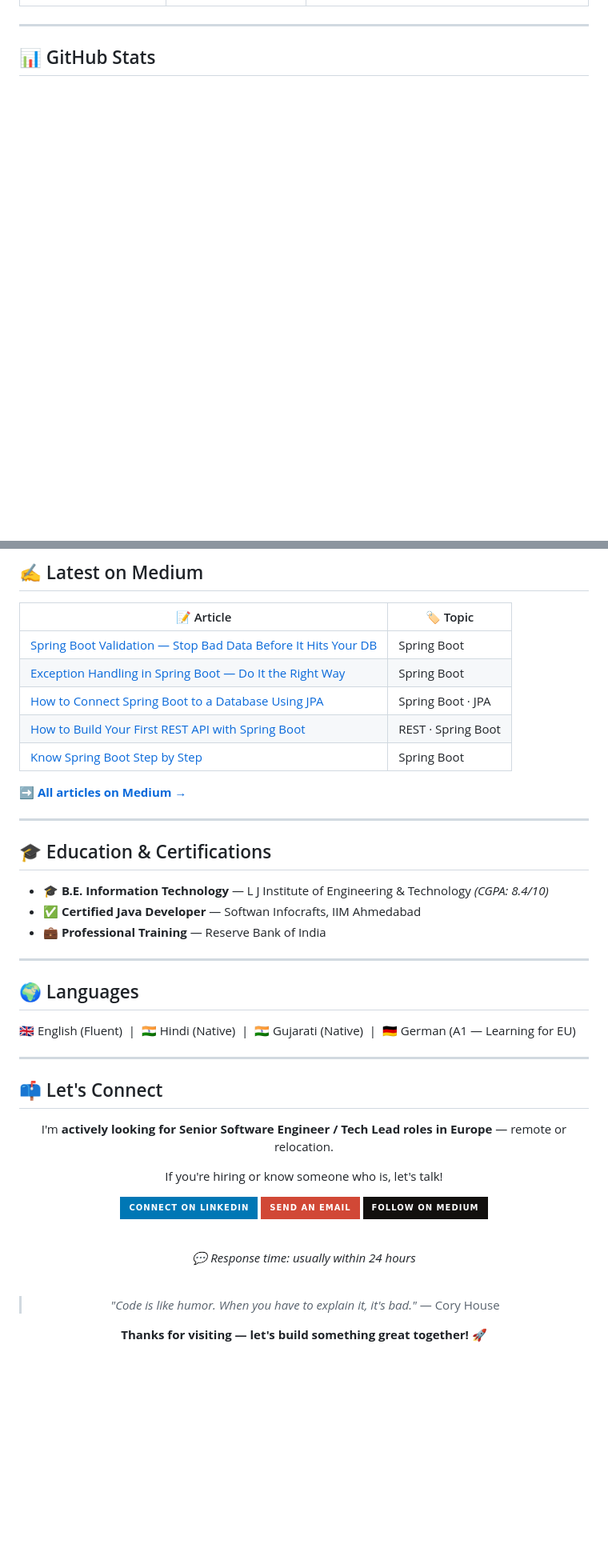
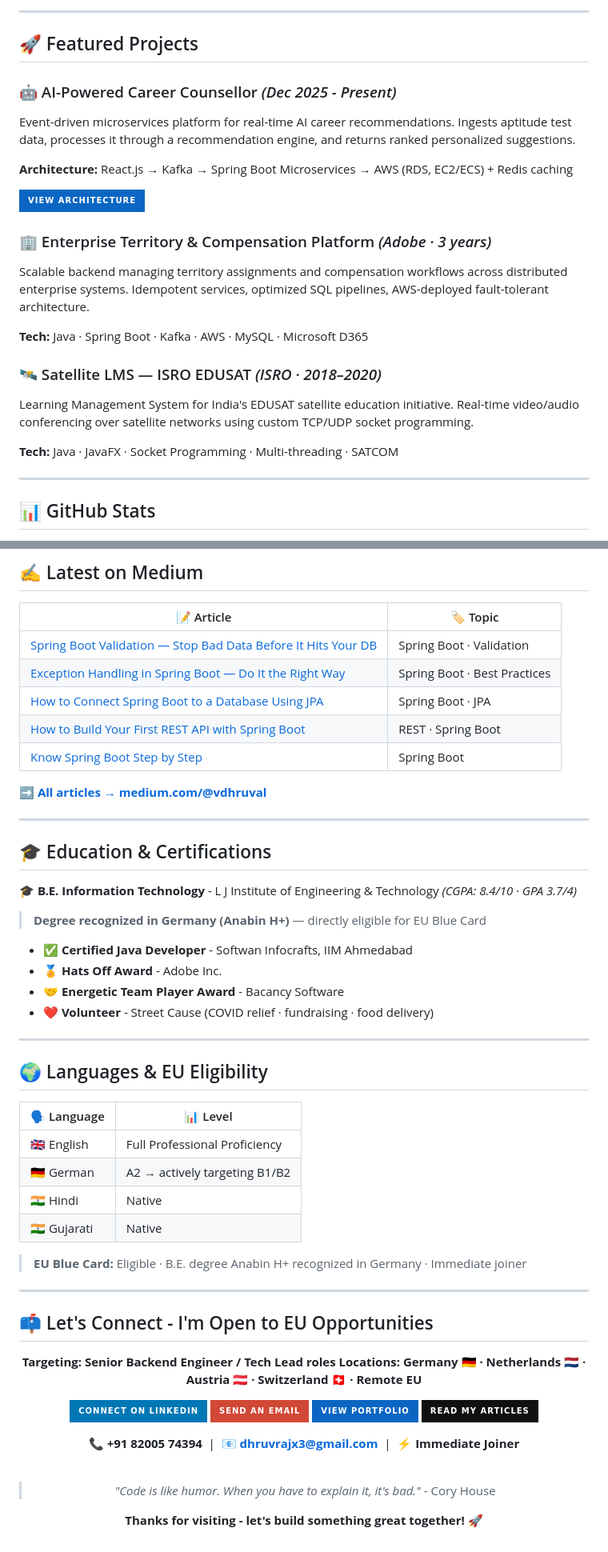
Before and after one commit to dhruvalvaishnav/dhruvalvaishnav, a Markdown page: README.md, 2 parts joined by grey strips. Shown at 80% size. Rendered like a GitHub page; badges without logos; blank space fills up the shorter version.

```diff
--- a/README.md
+++ b/README.md
@@ -91,3 +119,23 @@
+---
+
+## 🚀 Featured Projects
+
+### 🤖 AI-Powered Career Counsellor *(Dec 2025 - Present)*
+Event-driven microservices platform for real-time AI career recommendations. Ingests aptitude test data, processes it through a recommendation engine, and returns ranked personalized suggestions.
+
+**Architecture:** React.js → Kafka → Spring Boot Microservices → AWS (RDS, EC2/ECS) + Redis caching
+
+[![View Project](https://img.shields.io/badge/View_Architecture-0A66C2?style=for-the-badge&logo=google-chrome&logoColor=white)](https://dhruvalvaishnav.github.io/dhruvalvaishnav/)
+
+### 🏢 Enterprise Territory & Compensation Platform *(Adobe · 3 years)*
+Scalable backend managing territory assignments and compensation workflows across distributed enterprise systems. Idempotent services, optimized SQL pipelines, AWS-deployed fault-tolerant architecture.
+
+**Tech:** Java · Spring Boot · Kafka · AWS · MySQL · Microsoft D365
+
+### 🛰️ Satellite LMS — ISRO EDUSAT *(ISRO · 2018–2020)*
+Learning Management System for India's EDUSAT satellite education initiative. Real-time video/audio conferencing over satellite networks using custom TCP/UDP socket programming.
+
+**Tech:** Java · JavaFX · Socket Programming · Multi-threading · SATCOM
 
 ---
 
@@ -114,49 +162,58 @@
 | 📝 Article | 🏷️ Topic |
 |---|---|
-| [Spring Boot Validation — Stop Bad Data Before It Hits Your DB](https://medium.com/@vdhruval/spring-boot-validation-stop-bad-data-before-it-hits-your-database-581820f93f38) | Spring Boot |
-| [Exception Handling in Spring Boot — Do It the Right Way](https://medium.com/@vdhruval/exception-handling-in-spring-boot-do-it-the-right-way-de66be3860f5) | Spring Boot |
+| [Spring Boot Validation — Stop Bad Data Before It Hits Your DB](https://medium.com/@vdhruval/spring-boot-validation-stop-bad-data-before-it-hits-your-database-581820f93f38) | Spring Boot · Validation |
+| [Exception Handling in Spring Boot — Do It the Right Way](https://medium.com/@vdhruval/exception-handling-in-spring-boot-do-it-the-right-way-de66be3860f5) | Spring Boot · Best Practices |
 | [How to Connect Spring Boot to a Database Using JPA](https://medium.com/@vdhruval/how-to-connect-spring-boot-to-a-database-using-jpa-beginners-guide-b140037498dc) | Spring Boot · JPA |
 | [How to Build Your First REST API with Spring Boot](https://medium.com/@vdhruval/how-to-build-your-first-rest-api-with-spring-boot-step-by-step-636fb155306f) | REST · Spring Boot |
 | [Know Spring Boot Step by Step](https://medium.com/@vdhruval/know-spring-boot-step-by-step-in-2023-9c2fe447aaea) | Spring Boot |
 
-➡️ **[All articles on Medium →](https://medium.com/@vdhruval)**
+➡️ **[All articles → medium.com/@vdhruval](https://medium.com/@vdhruval)**
 
 ---
 
 ## 🎓 Education & Certifications
 
-- 🎓 **B.E. Information Technology** — L J Institute of Engineering & Technology *(CGPA: 8.4/10)*
-- ✅ **Certified Java Developer** — Softwan Infocrafts, IIM Ahmedabad
-- 💼 **Professional Training** — Reserve Bank of India
+🎓 **B.E. Information Technology** - L J Institute of Engineering & Technology *(CGPA: 8.4/10 · GPA 3.7/4)*
+> **Degree recognized in Germany (Anabin H+)** — directly eligible for EU Blue Card
+
+- ✅ **Certified Java Developer** - Softwan Infocrafts, IIM Ahmedabad
+- 🏅 **Hats Off Award** - Adobe Inc.
+- 🤝 **Energetic Team Player Award** - Bacancy Software
+- ❤️ **Volunteer** - Street Cause (COVID relief · fundraising · food delivery)
 
 ---
 
-## 🌍 Languages
+## 🌍 Languages & EU Eligibility
 
-🇬🇧 English (Fluent) &nbsp;|&nbsp; 🇮🇳 Hindi (Native) &nbsp;|&nbsp; 🇮🇳 Gujarati (Native) &nbsp;|&nbsp; 🇩🇪 German (A1 — Learning for EU)
+| 🗣️ Language | 📊 Level |
+|---|---|
+| 🇬🇧 English | Full Professional Proficiency |
+| 🇩🇪 German | A2 → actively targeting B1/B2 |
+| 🇮🇳 Hindi | Native |
+| 🇮🇳 Gujarati | Native |
+
+> **EU Blue Card:** Eligible · B.E. degree Anabin H+ recognized in Germany · Immediate joiner
 
 ---
 
-## 📫 Let's Connect
+## 📫 Let's Connect - I'm Open to EU Opportunities
 
 <div align="center">
 
-I'm **actively looking for Senior Software Engineer / Tech Lead roles in Europe** — remote or relocation.
-
-If you're hiring or know someone who is, let's talk!
+**Targeting: Senior Backend Engineer / Tech Lead roles**
+**Locations: Germany 🇩🇪 · Netherlands 🇳🇱 · Austria 🇦🇹 · Switzerland 🇨🇭 · Remote EU**
 
 [![LinkedIn](https://img.shields.io/badge/Connect_on_LinkedIn-0077B5?style=for-the-badge&logo=linkedin&logoColor=white)](https://linkedin.com/in/dhruvalvaishnav)
 [![Email](https://img.shields.io/badge/Send_an_Email-D14836?style=for-the-badge&logo=gmail&logoColor=white)](mailto:dhruvrajx3@gmail.com)
-[![Medium](https://img.shields.io/badge/Follow_on_Medium-12100E?style=for-the-badge&logo=medium&logoColor=white)](https://medium.com/@vdhruval)
+[![Portfolio](https://img.shields.io/badge/View_Portfolio-0A66C2?style=for-the-badge&logo=google-chrome&logoColor=white)](https://dhruvalvaishnav.github.io/dhruvalvaishnav/)
+[![Medium](https://img.shields.io/badge/Read_My_Articles-12100E?style=for-the-badge&logo=medium&logoColor=white)](https://medium.com/@vdhruval)
+
+📞 **+91 82005 74394** &nbsp;|&nbsp; 📧 **dhruvrajx3@gmail.com** &nbsp;|&nbsp; ⚡ **Immediate Joiner**
 
 <br/>
 
-*💬 Response time: usually within 24 hours*
+> *"Code is like humor. When you have to explain it, it's bad."* - Cory House
 
-<br/>
-
-> *"Code is like humor. When you have to explain it, it's bad."* — Cory House
-
-**Thanks for visiting — let's build something great together! 🚀**
+**Thanks for visiting - let's build something great together! 🚀**
 
 </div>
```
Also changed, not shown: other parts of README.md (+66 -38 lines).
